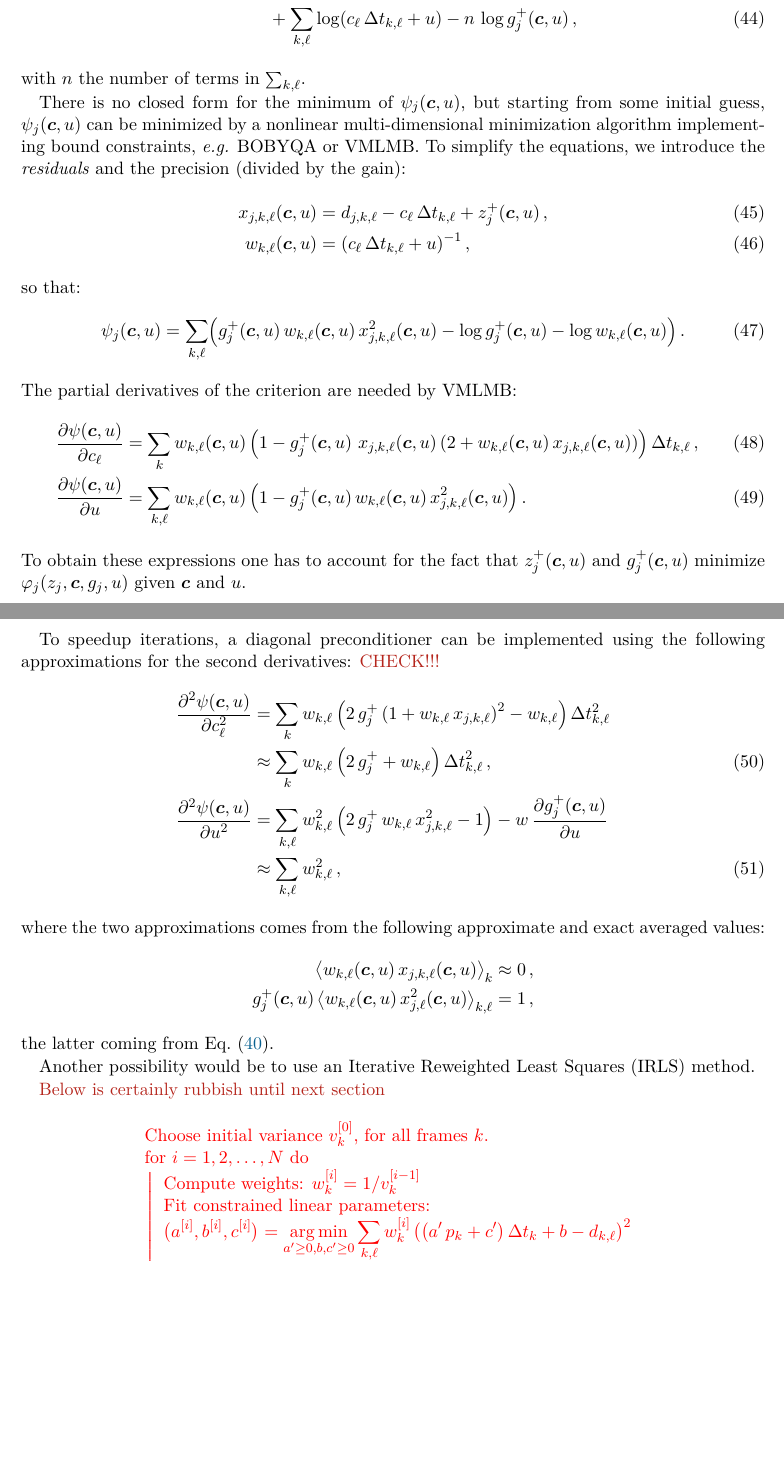
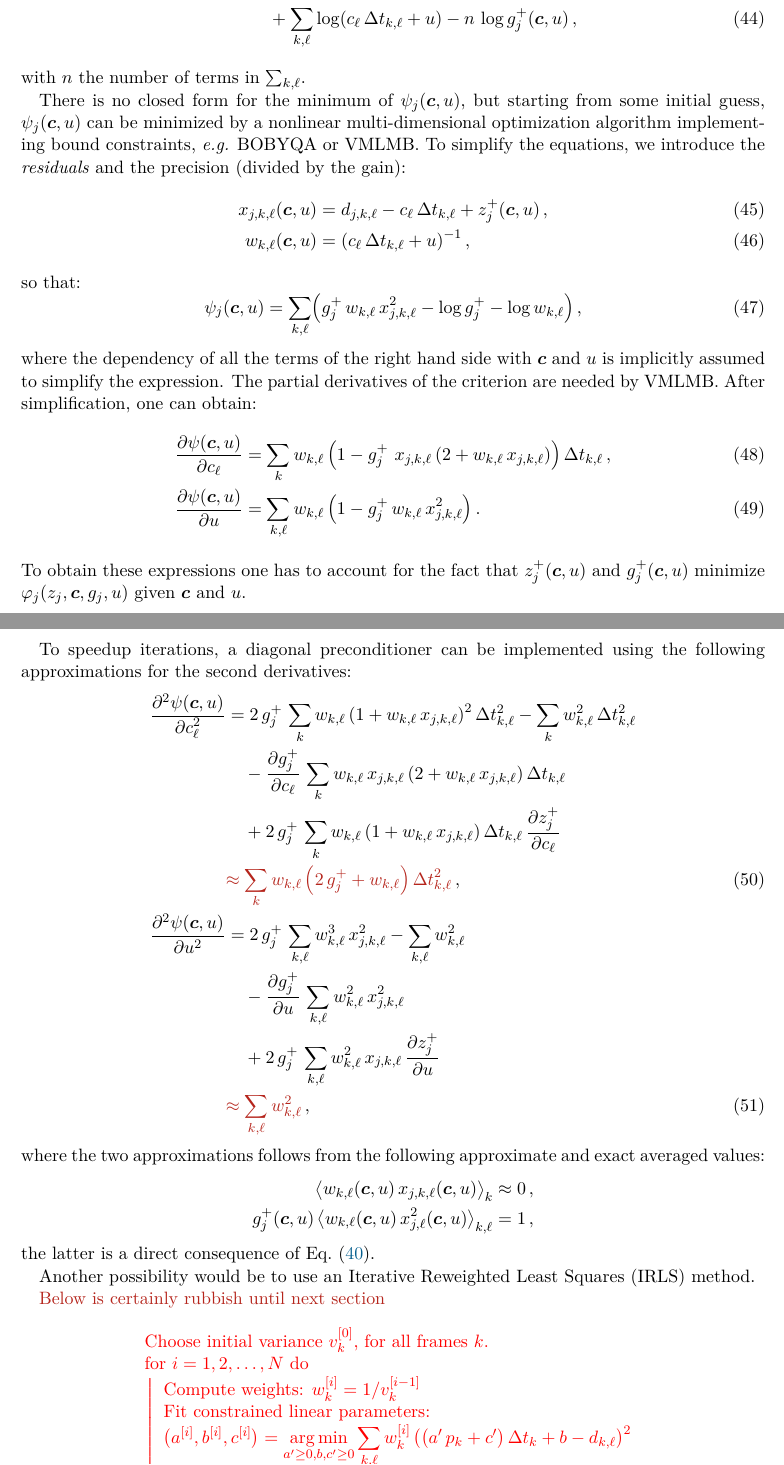
Before and after one commit to emmt/ScientificDetectors.jl, a LaTeX document (tex/detector-calibration.tex): two parts of pages 9 and 10 of 18, joined at a grey line, cut so that both start at the same text, the shorter picture padded with empty space. Compiled offline with pdfLaTeX.

Commit message:
Fix second derivatives

```diff
--- a/tex/detector-calibration.tex
+++ b/tex/detector-calibration.tex
@@ -7,7 +7,7 @@
 
 
 \newcommand*{\Title}{Notes about detector calibration}
-\newcommand*{\Authors}{Éric Thiébaut}
+\newcommand*{\Authors}{Éric Thiébaut et al.}
 
 
 \usepackage{lmodern}
@@ -1007,7 +1007,7 @@ with $n$ the number of terms in $\sum_{k,\ell}$.
 
 There is no closed form for the minimum of $\psi_j(\V c, u)$, but starting from
 some initial guess, $\psi_j(\V c, u)$ can be minimized by a nonlinear
-multi-dimensional minimization algorithm implementing bound constraints, \eg
+multi-dimensional optimization algorithm implementing bound constraints, \eg
 BOBYQA or VMLMB. To simplify the equations, we introduce the \emph{residuals}
 and the precision (divided by the gain):
 \begin{align}
@@ -1019,20 +1019,20 @@ and the precision (divided by the gain):
 so that:
 \begin{equation}
   \psi_j(\V c, u) = \sum_{k,\ell} \Paren*{
-    g^+_j(\V c, u)\,w_{k,\ell}(\V c, u)\,x_{j,k,\ell}^2(\V c, u)
-   - \log g^+_j(\V c, u) - \log w_{k,\ell}(\V c, u)
- } \, .
-\end{equation}
-The partial derivatives of the criterion are needed by VMLMB:
+    g^+_j\,w_{k,\ell}\,x_{j,k,\ell}^2 - \log g^+_j - \log w_{k,\ell}
+ } \, ,
+\end{equation}
+where the dependency of all the terms of the right hand side with $\V c$ and
+$u$ is implicitly assumed to simplify the expression. The partial derivatives
+of the criterion are needed by VMLMB. After simplification, one can obtain:
 \begin{align}
   \PDer{\psi(\V c, u)}{c_{\ell}}
-  &=\sum_{k} w_{k,\ell}(\V c, u)\,\Paren*{
-    1 - g^+_j(\V c, u)\,\,x_{j,k,\ell}(\V c, u)\,
-    \Paren*{2 + w_{k,\ell}(\V c, u)\,x_{j,k,\ell}(\V c, u)}
+  &=\sum_{k} w_{k,\ell}\,\Paren*{
+    1 - g^+_j\,\,x_{j,k,\ell}\,\Paren*{2 + w_{k,\ell}\,x_{j,k,\ell}}
   }\,\Delta t_{k,\ell} \,,\\
   \PDer{\psi(\V c, u)}{u}
-  &= \sum_{k,\ell} w_{k,\ell}(\V c, u)\,\Paren*{
-    1 - g^+_j(\V c, u)\,w_{k,\ell}(\V c, u) \, x_{j,k,\ell}^2(\V c, u)
+  &= \sum_{k,\ell} w_{k,\ell}\,\Paren*{
+    1 - g^+_j\,w_{k,\ell} \, x_{j,k,\ell}^2
   } \,.
 \end{align}
 To obtain these expressions one has to account for the fact that $z^+_j(\V c,
@@ -1040,21 +1040,36 @@ u)$ and $g^+_j(\V c, u)$ minimize $\varphi_j(z_j,\V c, g_j,u)$ given $\V c$ and
 $u$.
 
 To speedup iterations, a diagonal preconditioner can be implemented using the
-following approximations for the second derivatives: \oops{CHECK!!!}
+following approximations for the second derivatives:
 \begin{align}
   \PDer{^2\psi(\V c, u)}{c_{\ell}^2}
-  &= \sum_{k} w_{k,\ell}\,\Paren*{
-    2\,g^+_j\,\Paren*{1 + w_{k,\ell}\,x_{j,k,\ell}}^2 - w_{k,\ell}
-  }\,\Delta t_{k,\ell}^2 \notag\\
-  &\approx \sum_{k} w_{k,\ell}\,\Paren*{2\,g^+_j + w_{k,\ell}}
-  \,\Delta t_{k,\ell}^2 \,,\\
+  &= 2\,g^+_j\,\sum_{k} w_{k,\ell}\,
+    \Paren*{1 + w_{k,\ell}\,x_{j,k,\ell}}^2\,\Delta t_{k,\ell}^2
+    - \sum_{k} w_{k,\ell}^2\,\Delta t_{k,\ell}^2
+  \notag\\
+  &\quad - \PDer{g^+_j}{c_\ell}\,\sum_{k} w_{k,\ell}\,x_{j,k,\ell}\,
+  \Paren*{2 + w_{k,\ell}\,x_{j,k,\ell}}\,\Delta t_{k,\ell}
+  \notag\\
+  &\quad + 2\,g^+_j\,\sum_{k} w_{k,\ell}\,\Paren*{
+    1 + w_{k,\ell}\,x_{j,k,\ell}
+  }\,\Delta t_{k,\ell}\,\PDer{z^+_j}{c_\ell}
+  \notag\\
+  &\oops{
+    \approx \sum_{k} w_{k,\ell}\,\Paren*{2\,g^+_j + w_{k,\ell}}
+    \,\Delta t_{k,\ell}^2
+  } \,,\\
+  %
   \PDer{^2\psi(\V c, u)}{u^2}
-  &= \sum_{k,\ell} w_{k,\ell}^2\,\Paren*{
-    2\,g^+_j\,w_{k,\ell}\,x_{j,k,\ell}^2 - 1
-  } - w\,\PDer{g^+_j(\V c, u)}{u}\notag\\
-  &\approx \sum_{k,\ell} w_{k,\ell}^2 \,,
-\end{align}
-where the two approximations comes from the following approximate and exact
+  &= 2\,g^+_j\,\sum_{k,\ell} w_{k,\ell}^3\,x_{j,k,\ell}^2
+   - \sum_{k,\ell} w_{k,\ell}^2
+  \notag\\
+  &\quad - \PDer{g^+_j}{u}\,\sum_{k,\ell} w_{k,\ell}^2\,x_{j,k,\ell}^2
+  \notag\\
+  &\quad+ 2\,g^+_j\,\sum_{k,\ell} w_{k,\ell}^2\,x_{j,k,\ell}\,\PDer{z^+_j}{u}
+  \notag\\
+  &\oops{\approx \sum_{k,\ell} w_{k,\ell}^2} \,,
+\end{align}
+where the two approximations follows from the following approximate and exact
 averaged values:
 \begin{align*}
   \Avg[\big]{w_{k,\ell}(\V c, u)\,x_{j,k,\ell}(\V c, u)}_{k}
@@ -1063,7 +1078,7 @@ averaged values:
     x_{j,\ell}^2(\V c, u)}_{k,\ell}
   &= 1\,,
 \end{align*}
-the latter coming from Eq.~\eqref{eq:best-gain}.
+the latter is a direct consequence of Eq.~\eqref{eq:best-gain}.
 
 %We therefore drop the pixel index $j$ in what follows for the sake of
 %simplicity and attempt to solve:
```
Also changed, not shown: tex/derivatives.txt (added, +18 -0 lines), tex/detector-calibration.tex (20 more changed lines).
